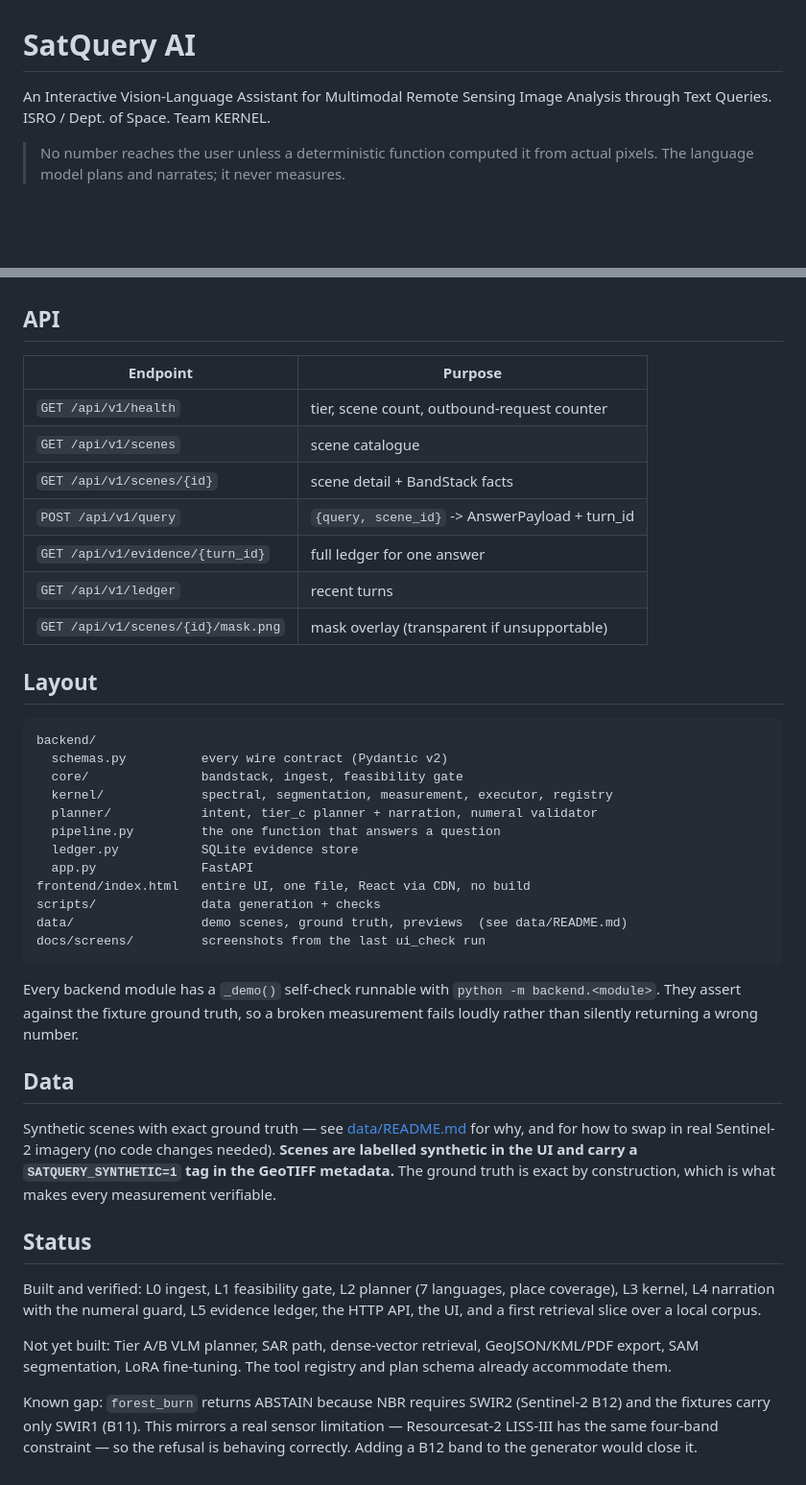
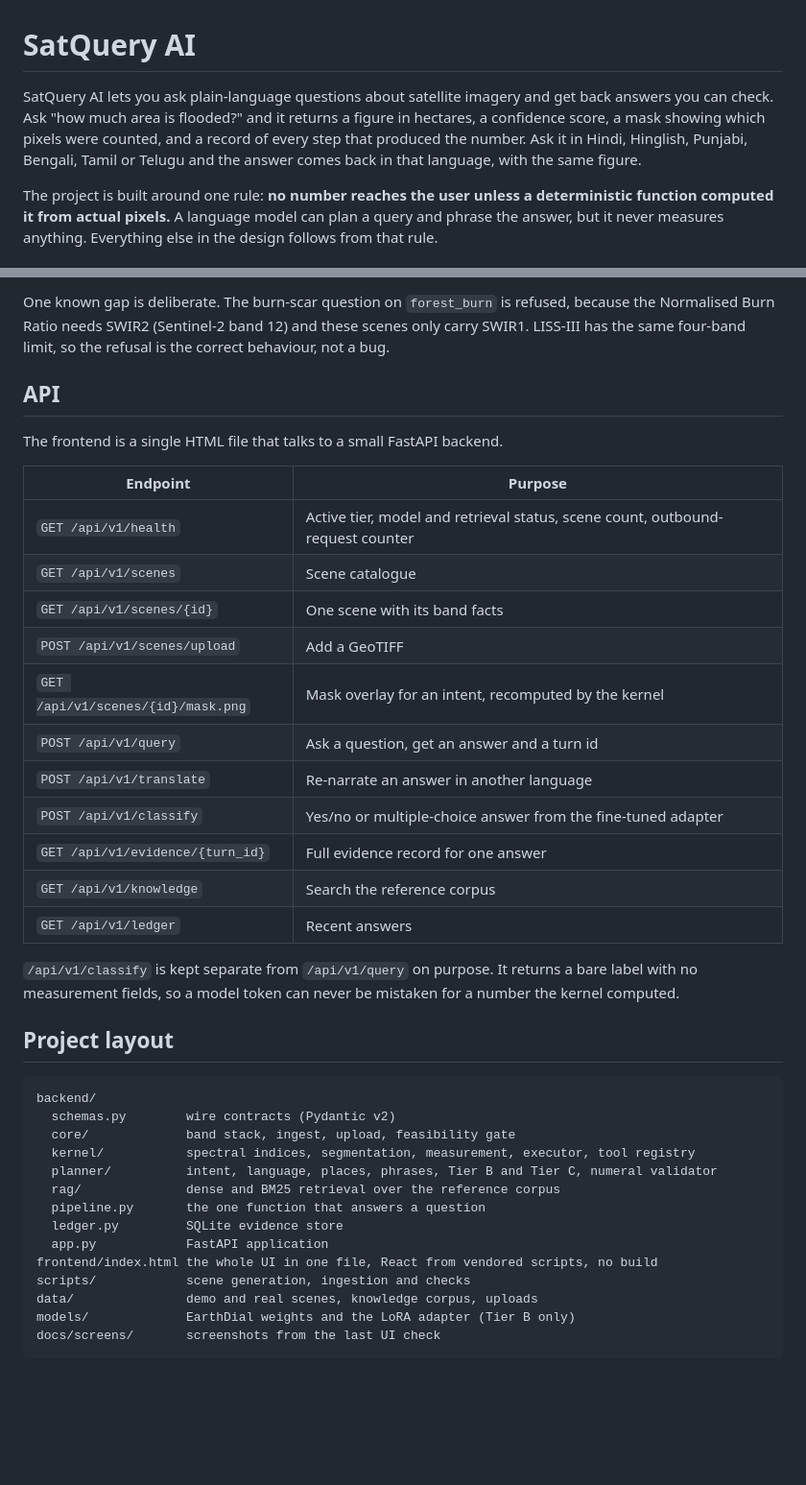
Before and after one commit to 4-thkind/SatQuery-AI, a Markdown page: README.md, 2 parts joined by grey strips. Shown at 96% size. GitHub-like rendering; blank space fills up the shorter version.

````diff
--- a/README.md
+++ b/README.md
@@ -1,8 +1,6 @@
 # SatQuery AI
 
-An Interactive Vision-Language Assistant for Multimodal Remote
-Sensing Image Analysis through Text Queries. ISRO / Dept. of Space. Team KERNEL.
+SatQuery AI lets you ask plain-language questions about satellite imagery and get back answers you can check. Ask "how much area is flooded?" and it returns a figure in hectares, a confidence score, a mask showing which pixels were counted, and a record of every step that produced the number. Ask it in Hindi, Hinglish, Punjabi, Bengali, Tamil or Telugu and the answer comes back in that language, with the same figure.
 
-> No number reaches the user unless a deterministic function computed it from
-> actual pixels. The language model plans and narrates; it never measures.
+The project is built around one rule: **no number reaches the user unless a deterministic function computed it from actual pixels.** A language model can plan a query and phrase the answer, but it never measures anything. Everything else in the design follows from that rule.
 
@@ -140,56 +175,40 @@ tiers**. `/api/v1/health` reports the active tier.
+One known gap is deliberate. The burn-scar question on `forest_burn` is refused, because the Normalised Burn Ratio needs SWIR2 (Sentinel-2 band 12) and these scenes only carry SWIR1. LISS-III has the same four-band limit, so the refusal is the correct behaviour, not a bug.
 
 ## API
 
+The frontend is a single HTML file that talks to a small FastAPI backend.
+
 | Endpoint | Purpose |
 |---|---|
-| `GET /api/v1/health` | tier, scene count, outbound-request counter |
-| `GET /api/v1/scenes` | scene catalogue |
-| `GET /api/v1/scenes/{id}` | scene detail + BandStack facts |
-| `POST /api/v1/query` | `{query, scene_id}` -> AnswerPayload + turn_id |
-| `GET /api/v1/evidence/{turn_id}` | full ledger for one answer |
-| `GET /api/v1/ledger` | recent turns |
-| `GET /api/v1/scenes/{id}/mask.png` | mask overlay (transparent if unsupportable) |
+| `GET /api/v1/health` | Active tier, model and retrieval status, scene count, outbound-request counter |
+| `GET /api/v1/scenes` | Scene catalogue |
+| `GET /api/v1/scenes/{id}` | One scene with its band facts |
+| `POST /api/v1/scenes/upload` | Add a GeoTIFF |
+| `GET /api/v1/scenes/{id}/mask.png` | Mask overlay for an intent, recomputed by the kernel |
+| `POST /api/v1/query` | Ask a question, get an answer and a turn id |
+| `POST /api/v1/translate` | Re-narrate an answer in another language |
+| `POST /api/v1/classify` | Yes/no or multiple-choice answer from the fine-tuned adapter |
+| `GET /api/v1/evidence/{turn_id}` | Full evidence record for one answer |
+| `GET /api/v1/knowledge` | Search the reference corpus |
+| `GET /api/v1/ledger` | Recent answers |
 
-## Layout
+`/api/v1/classify` is kept separate from `/api/v1/query` on purpose. It returns a bare label with no measurement fields, so a model token can never be mistaken for a number the kernel computed.
+
+## Project layout
 
 ```
 backend/
-  schemas.py          every wire contract (Pydantic v2)
-  core/               bandstack, ingest, feasibility gate
-  kernel/             spectral, segmentation, measurement, executor, registry
-  planner/            intent, tier_c planner + narration, numeral validator
-  pipeline.py         the one function that answers a question
-  ledger.py           SQLite evidence store
-  app.py              FastAPI
-frontend/index.html   entire UI, one file, React via CDN, no build
-scripts/              data generation + checks
-data/                 demo scenes, ground truth, previews  (see data/README.md)
-docs/screens/         screenshots from the last ui_check run
+  schemas.py        wire contracts (Pydantic v2)
+  core/             band stack, ingest, upload, feasibility gate
+  kernel/           spectral indices, segmentation, measurement, executor, tool registry
+  planner/          intent, language, places, phrases, Tier B and Tier C, numeral validator
+  rag/              dense and BM25 retrieval over the reference corpus
+  pipeline.py       the one function that answers a question
+  ledger.py         SQLite evidence store
+  app.py            FastAPI application
+frontend/index.html the whole UI in one file, React from vendored scripts, no build
+scripts/            scene generation, ingestion and checks
+data/               demo and real scenes, knowledge corpus, uploads
+models/             EarthDial weights and the LoRA adapter (Tier B only)
+docs/screens/       screenshots from the last UI check
 ```
-
-Every backend module has a `_demo()` self-check runnable with
-`python -m backend.<module>`. They assert against the fixture ground truth, so a
-broken measurement fails loudly rather than silently returning a wrong number.
-
-## Data
-
-Synthetic scenes with exact ground truth — see [data/README.md](data/README.md)
-for why, and for how to swap in real Sentinel-2 imagery (no code changes needed).
-**Scenes are labelled synthetic in the UI and carry a `SATQUERY_SYNTHETIC=1` tag
-in the GeoTIFF metadata.** The ground truth is exact by construction, which is
-what makes every measurement verifiable.
-
-## Status
-
-Built and verified: L0 ingest, L1 feasibility gate, L2 planner (7 languages,
-place coverage), L3 kernel, L4 narration with the numeral guard, L5 evidence
-ledger, the HTTP API, the UI, and a first retrieval slice over a local corpus.
-
-Not yet built: Tier A/B VLM planner, SAR path, dense-vector retrieval,
-GeoJSON/KML/PDF export, SAM segmentation, LoRA fine-tuning. The tool registry and
-plan schema already accommodate them.
-
-Known gap: `forest_burn` returns ABSTAIN because NBR requires SWIR2 (Sentinel-2
-B12) and the fixtures carry only SWIR1 (B11). This mirrors a real sensor
-limitation — Resourcesat-2 LISS-III has the same four-band constraint — so the
-refusal is behaving correctly. Adding a B12 band to the generator would close it.
````
Also changed, not shown: other parts of README.md (+139 -102 lines).
